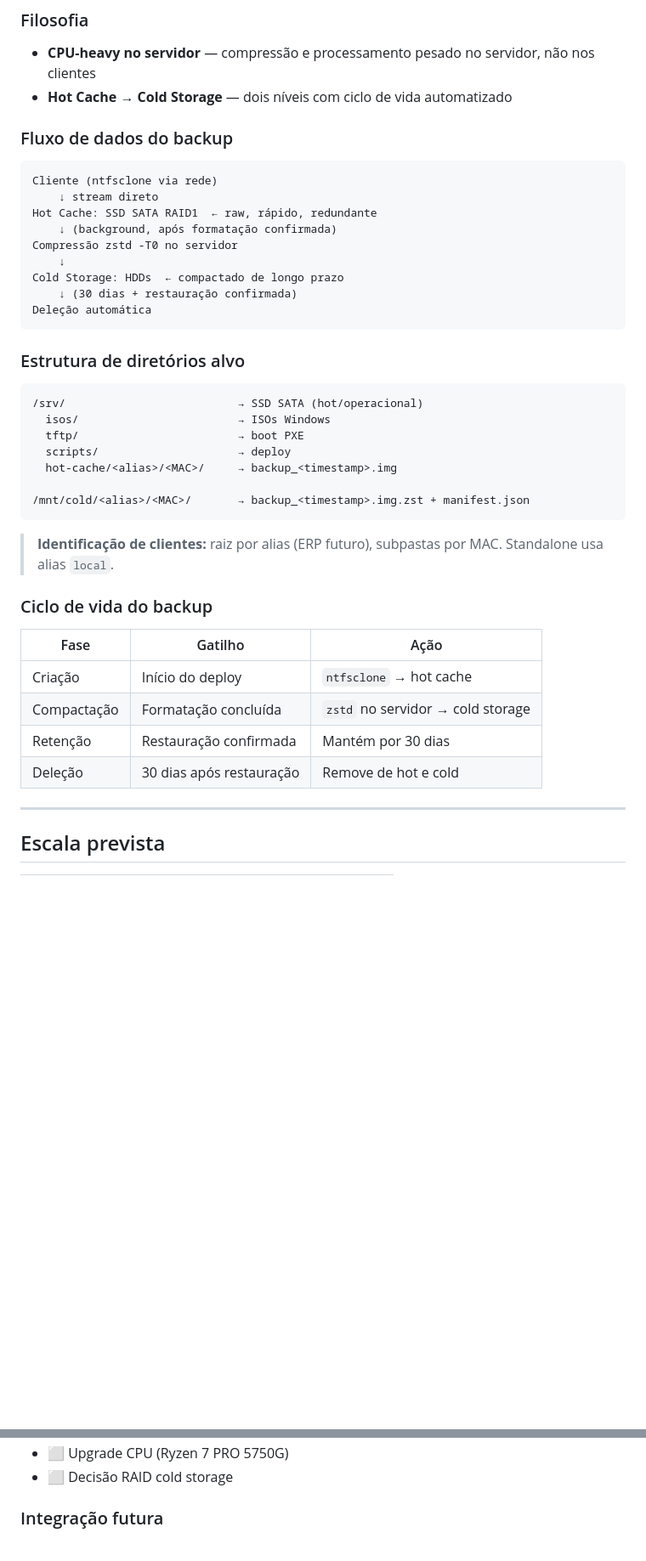
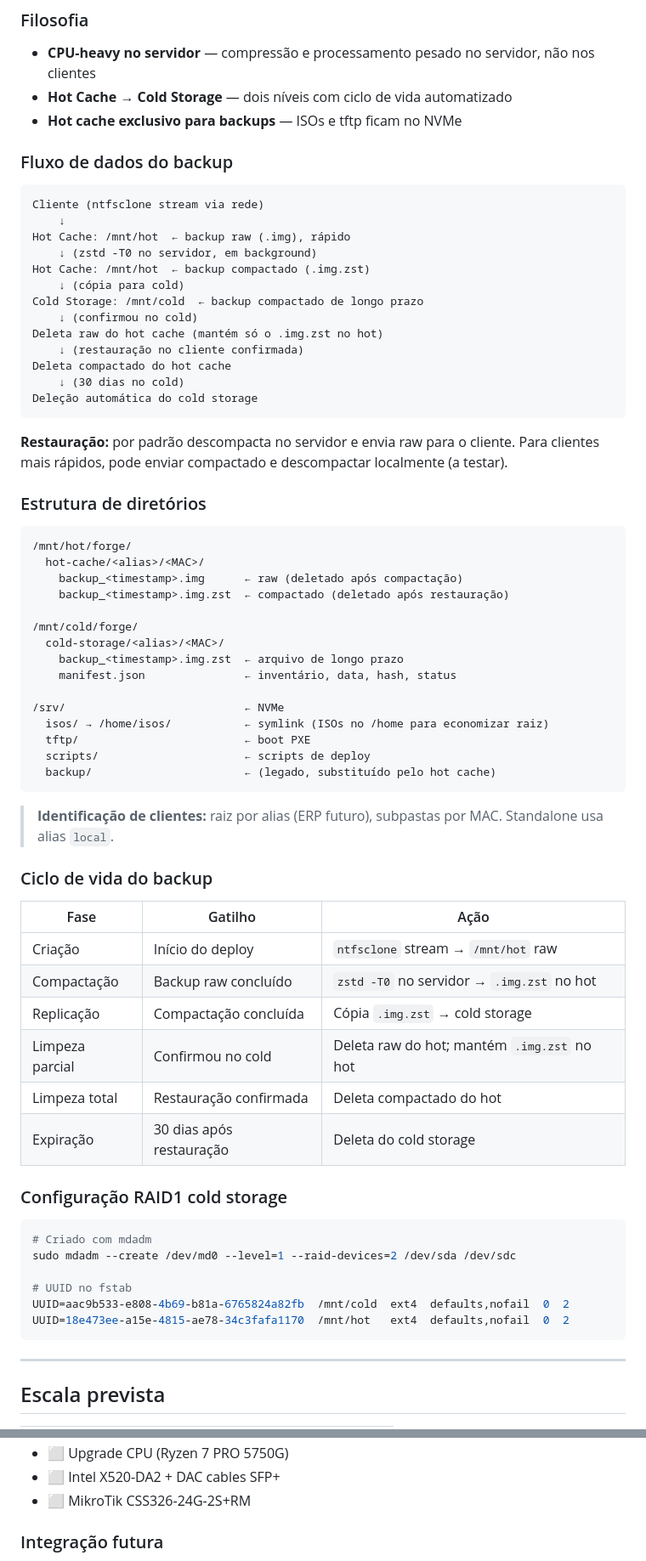
Before and after one commit to brener-fregulia/forge, a Markdown page: docs/forge-referencia.md, 2 parts joined by grey strips. Shown at 85% size. Rendered like a GitHub page; blank space fills up the shorter version.

````diff
--- a/docs/forge-referencia.md
+++ b/docs/forge-referencia.md
@@ -83,29 +90,44 @@ DKMS recompila automaticamente em cada atualização de kernel.
 ### Filosofia
 - **CPU-heavy no servidor** — compressão e processamento pesado no servidor, não nos clientes
 - **Hot Cache → Cold Storage** — dois níveis com ciclo de vida automatizado
+- **Hot cache exclusivo para backups** — ISOs e tftp ficam no NVMe
 
 ### Fluxo de dados do backup
 ```
-Cliente (ntfsclone via rede)
-    ↓ stream direto
-Hot Cache: SSD SATA RAID1  ← raw, rápido, redundante
-    ↓ (background, após formatação confirmada)
-Compressão zstd -T0 no servidor
+Cliente (ntfsclone stream via rede)
     ↓
-Cold Storage: HDDs  ← compactado de longo prazo
-    ↓ (30 dias + restauração confirmada)
-Deleção automática
+Hot Cache: /mnt/hot  ← backup raw (.img), rápido
+    ↓ (zstd -T0 no servidor, em background)
+Hot Cache: /mnt/hot  ← backup compactado (.img.zst)
+    ↓ (cópia para cold)
+Cold Storage: /mnt/cold  ← backup compactado de longo prazo
+    ↓ (confirmou no cold)
+Deleta raw do hot cache (mantém só o .img.zst no hot)
+    ↓ (restauração no cliente confirmada)
+Deleta compactado do hot cache
+    ↓ (30 dias no cold)
+Deleção automática do cold storage
 ```
 
-### Estrutura de diretórios alvo
+**Restauração:** por padrão descompacta no servidor e envia raw para o cliente. Para clientes mais rápidos, pode enviar compactado e descompactar localmente (a testar).
+
+### Estrutura de diretórios
 ```
-/srv/                          → SSD SATA (hot/operacional)
-  isos/                        → ISOs Windows
-  tftp/                        → boot PXE
-  scripts/                     → deploy
-  hot-cache/<alias>/<MAC>/     → backup_<timestamp>.img
+/mnt/hot/forge/
+  hot-cache/<alias>/<MAC>/
+    backup_<timestamp>.img      ← raw (deletado após compactação)
+    backup_<timestamp>.img.zst  ← compactado (deletado após restauração)
 
-/mnt/cold/<alias>/<MAC>/       → backup_<timestamp>.img.zst + manifest.json
+/mnt/cold/forge/
+  cold-storage/<alias>/<MAC>/
+    backup_<timestamp>.img.zst  ← arquivo de longo prazo
+    manifest.json               ← inventário, data, hash, status
+
+/srv/                           ← NVMe
+  isos/ → /home/isos/           ← symlink (ISOs no /home para economizar raiz)
+  tftp/                         ← boot PXE
+  scripts/                      ← scripts de deploy
+  backup/                       ← (legado, substituído pelo hot cache)
 ```
 
 > **Identificação de clientes:** raiz por alias (ERP futuro), subpastas por MAC. Standalone usa alias `local`.
@@ -113,10 +135,22 @@ Deleção automática
 ### Ciclo de vida do backup
 | Fase | Gatilho | Ação |
 |---|---|---|
-| Criação | Início do deploy | `ntfsclone` → hot cache |
-| Compactação | Formatação concluída | `zstd` no servidor → cold storage |
-| Retenção | Restauração confirmada | Mantém por 30 dias |
-| Deleção | 30 dias após restauração | Remove de hot e cold |
+| Criação | Início do deploy | `ntfsclone` stream → `/mnt/hot` raw |
+| Compactação | Backup raw concluído | `zstd -T0` no servidor → `.img.zst` no hot |
+| Replicação | Compactação concluída | Cópia `.img.zst` → cold storage |
+| Limpeza parcial | Confirmou no cold | Deleta raw do hot; mantém `.img.zst` no hot |
+| Limpeza total | Restauração confirmada | Deleta compactado do hot |
+| Expiração | 30 dias após restauração | Deleta do cold storage |
+
+### Configuração RAID1 cold storage
+```bash
+# Criado com mdadm
+sudo mdadm --create /dev/md0 --level=1 --raid-devices=2 /dev/sda /dev/sdc
+
+# UUID no fstab
+UUID=aac9b533-e808-4b69-b81a-6765824a82fb  /mnt/cold  ext4  defaults,nofail  0  2
+UUID=18e473ee-a15e-4815-ae78-34c3fafa1170  /mnt/hot   ext4  defaults,nofail  0  2
+```
 
 ---
 
@@ -382,5 +445,6 @@ Construído via `scripts/build-initramfs.sh`. **Tamanho final: ~41MB**
 - ⬜ Upgrade CPU (Ryzen 7 PRO 5750G)
-- ⬜ Decisão RAID cold storage
+- ⬜ Intel X520-DA2 + DAC cables SFP+
+- ⬜ MikroTik CSS326-24G-2S+RM
 
 ### Integração futura
 - ⬜ ERP para lojas de informática (alias por cliente, histórico por MAC)
````
Also changed, not shown: other parts of docs/forge-referencia.md (+90 -51 lines).
